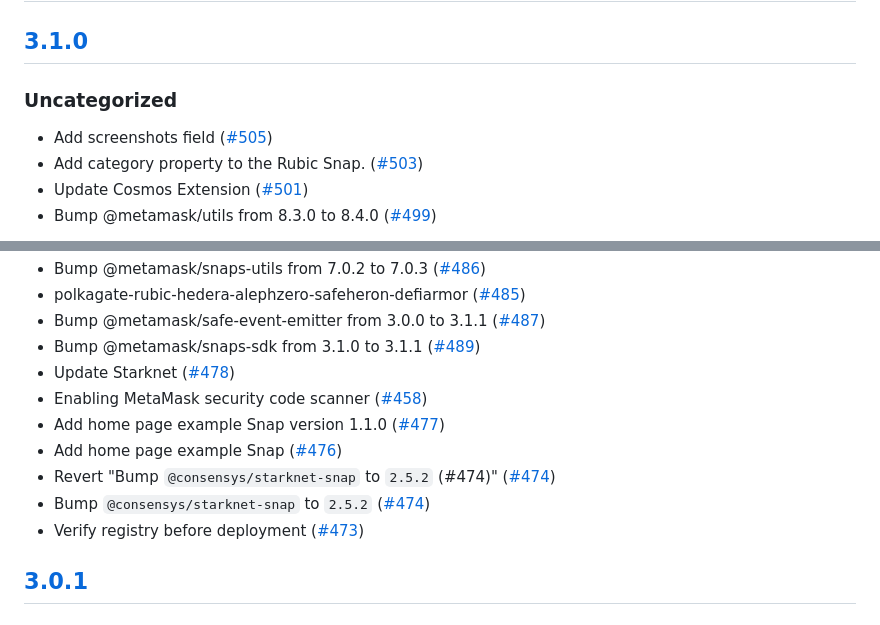
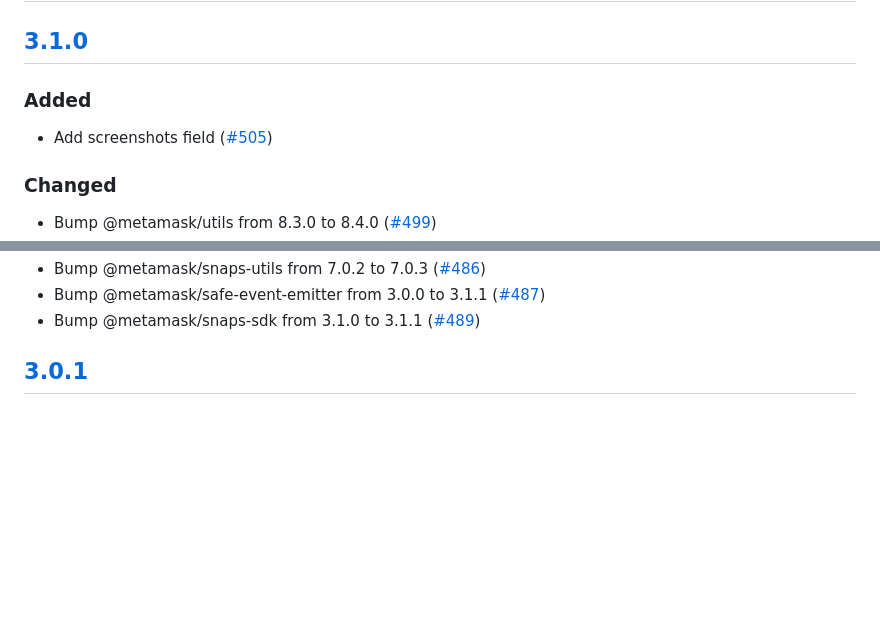
Before and after one commit to MetaMask/snaps-registry, a Markdown page: CHANGELOG.md, 2 parts joined by grey strips. GitHub-like rendering; blank space fills up the shorter version.

```diff
--- a/CHANGELOG.md
+++ b/CHANGELOG.md
@@ -7,8 +7,8 @@ and this project adheres to [Semantic Versioning](https://semver.org/spec/v2.0.0
 ## [Unreleased]
 
 ## [3.1.0]
-### Uncategorized
+### Added
 - Add screenshots field ([#505](https://github.com/MetaMask/snaps-registry/pull/505))
-- Add category property to the Rubic Snap. ([#503](https://github.com/MetaMask/snaps-registry/pull/503))
-- Update Cosmos Extension ([#501](https://github.com/MetaMask/snaps-registry/pull/501))
+
+### Changed
 - Bump @metamask/utils from 8.3.0 to 8.4.0 ([#499](https://github.com/MetaMask/snaps-registry/pull/499))
@@ -20,14 +16,6 @@ and this project adheres to [Semantic Versioning](https://semver.org/spec/v2.0.0
 - Bump @metamask/snaps-utils from 7.0.2 to 7.0.3 ([#486](https://github.com/MetaMask/snaps-registry/pull/486))
-- polkagate-rubic-hedera-alephzero-safeheron-defiarmor ([#485](https://github.com/MetaMask/snaps-registry/pull/485))
 - Bump @metamask/safe-event-emitter from 3.0.0 to 3.1.1 ([#487](https://github.com/MetaMask/snaps-registry/pull/487))
 - Bump @metamask/snaps-sdk from 3.1.0 to 3.1.1 ([#489](https://github.com/MetaMask/snaps-registry/pull/489))
-- Update Starknet ([#478](https://github.com/MetaMask/snaps-registry/pull/478))
-- Enabling MetaMask security code scanner ([#458](https://github.com/MetaMask/snaps-registry/pull/458))
-- Add home page example Snap version 1.1.0 ([#477](https://github.com/MetaMask/snaps-registry/pull/477))
-- Add home page example Snap ([#476](https://github.com/MetaMask/snaps-registry/pull/476))
-- Revert "Bump `@consensys/starknet-snap` to `2.5.2` (#474)" ([#474](https://github.com/MetaMask/snaps-registry/pull/474))
-- Bump `@consensys/starknet-snap` to `2.5.2` ([#474](https://github.com/MetaMask/snaps-registry/pull/474))
-- Verify registry before deployment ([#473](https://github.com/MetaMask/snaps-registry/pull/473))
 
 ## [3.0.1]
 ### Changed
```
Also changed, not shown: other parts of CHANGELOG.md (+0 -4 lines).
